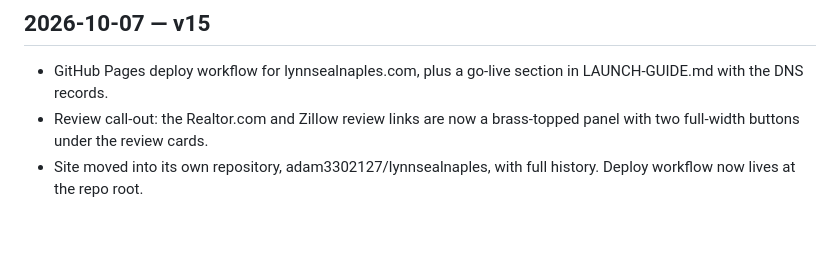
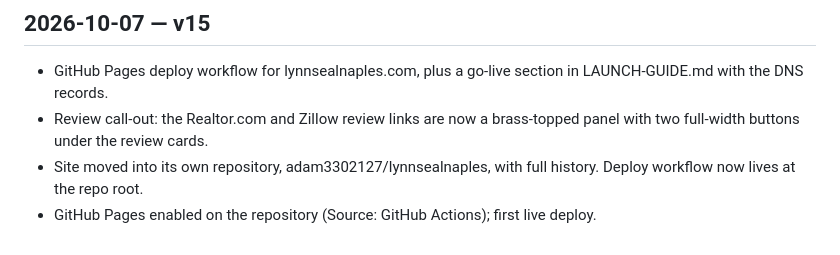
Before and after one commit to adam3302127/lynnsealnaples, a Markdown page: CHANGELOG.md, the part around the change. Drawn GitHub-style.

Commit message:
Log the first GitHub Pages deploy
Co-Authored-By: Claude Fable 5.1 <noreply@anthropic.com>
Claude-Session: https://claude.ai/code/session_01NRQpQiorGY5Fdq6EBakhJW

```diff
--- a/CHANGELOG.md
+++ b/CHANGELOG.md
@@ -61,3 +61,4 @@ Order: performance / accessibility / best practices / SEO. Remaining performance
 - GitHub Pages deploy workflow for lynnsealnaples.com, plus a go-live section in LAUNCH-GUIDE.md with the DNS records.
 - Review call-out: the Realtor.com and Zillow review links are now a brass-topped panel with two full-width buttons under the review cards.
 - Site moved into its own repository, adam3302127/lynnsealnaples, with full history. Deploy workflow now lives at the repo root.
+- GitHub Pages enabled on the repository (Source: GitHub Actions); first live deploy.
```
